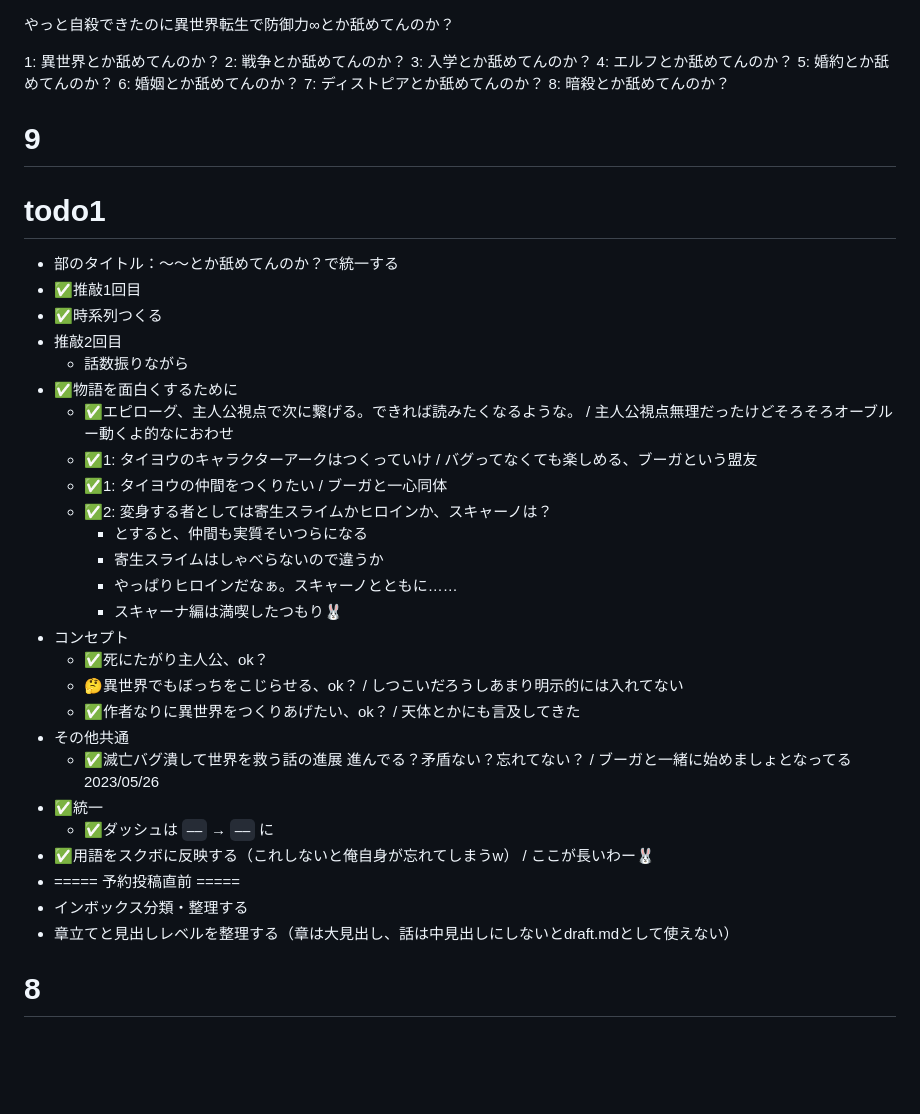
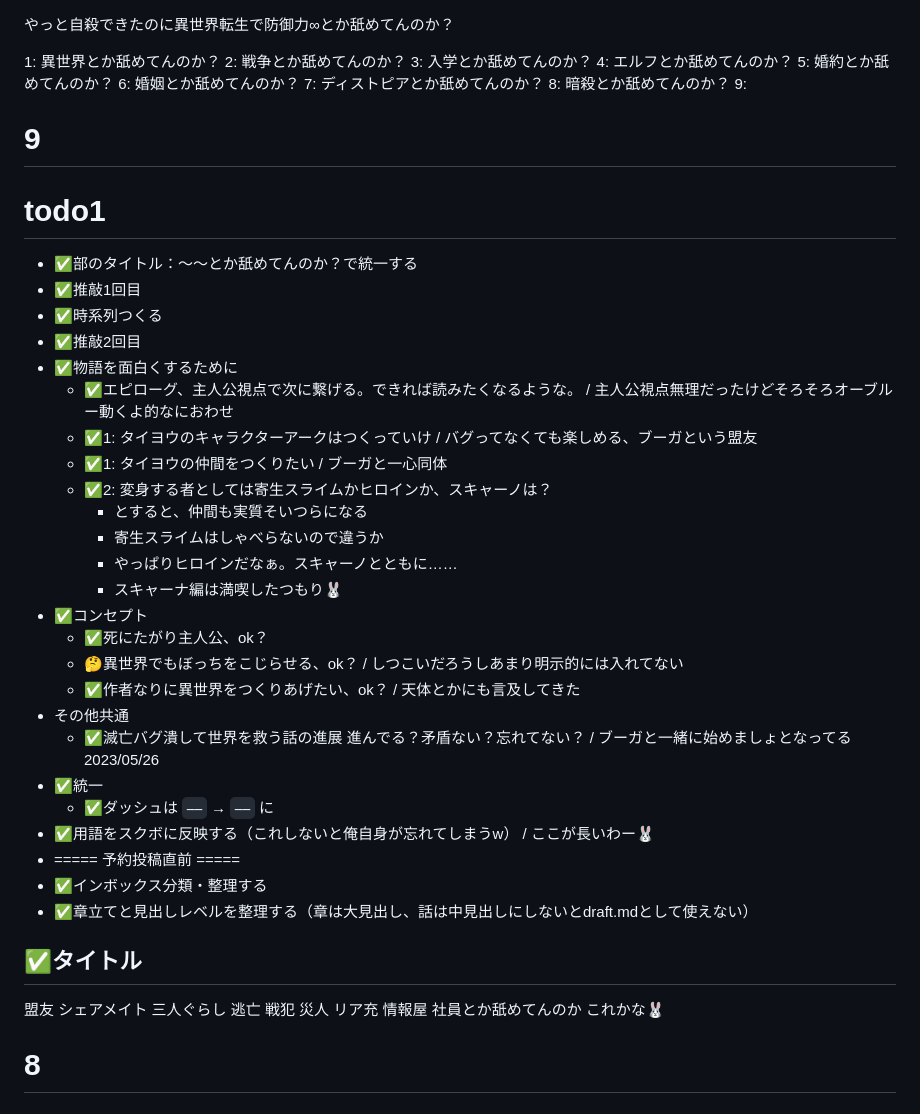
Before and after one commit to stakiran/isemuge, a Markdown page: todo.md, the part around the change. Drawn GitHub-style; blank space fills up the shorter version.

Commit message:
todo1 done

```diff
--- a/todo.md
+++ b/todo.md
@@ -8,15 +8,15 @@
 6: 婚姻とか舐めてんのか？
 7: ディストピアとか舐めてんのか？
 8: 暗殺とか舐めてんのか？
+9:
 
 # 9
 
 # todo1
-- 部のタイトル：～～とか舐めてんのか？で統一する
+- ✅部のタイトル：～～とか舐めてんのか？で統一する
 - ✅推敲1回目
 - ✅時系列つくる
-- 推敲2回目
-    - 話数振りながら
+- ✅推敲2回目
 - ✅物語を面白くするために
     - ✅エピローグ、主人公視点で次に繋げる。できれば読みたくなるような。 / 主人公視点無理だったけどそろそろオーブルー動くよ的なにおわせ
     - ✅1: タイヨウのキャラクターアークはつくっていけ / バグってなくても楽しめる、ブーガという盟友
@@ -26,7 +26,7 @@
         - 寄生スライムはしゃべらないので違うか
         - やっぱりヒロインだなぁ。スキャーノとともに……
         - スキャーナ編は満喫したつもり🐰
-- コンセプト
+- ✅コンセプト
     - ✅死にたがり主人公、ok？
     - 🤔異世界でもぼっちをこじらせる、ok？ / しつこいだろうしあまり明示的には入れてない
     - ✅作者なりに異世界をつくりあげたい、ok？ / 天体とかにも言及してきた
@@ -36,9 +36,18 @@
     - ✅ダッシュは `——` → `――` に
 - ✅用語をスクボに反映する（これしないと俺自身が忘れてしまうw） / ここが長いわー🐰
 - ===== 予約投稿直前 =====
-- インボックス分類・整理する
-- 章立てと見出しレベルを整理する（章は大見出し、話は中見出しにしないとdraft.mdとして使えない）
-
+- ✅インボックス分類・整理する
+- ✅章立てと見出しレベルを整理する（章は大見出し、話は中見出しにしないとdraft.mdとして使えない）
+
+## ✅タイトル
+盟友
+シェアメイト
+三人ぐらし
+逃亡 戦犯 災人
+リア充
+情報屋
+社員とか舐めてんのか
+ これかな🐰
 
 # 8
 
```
Also changed, not shown: inbox.md (+6 -6 lines).
